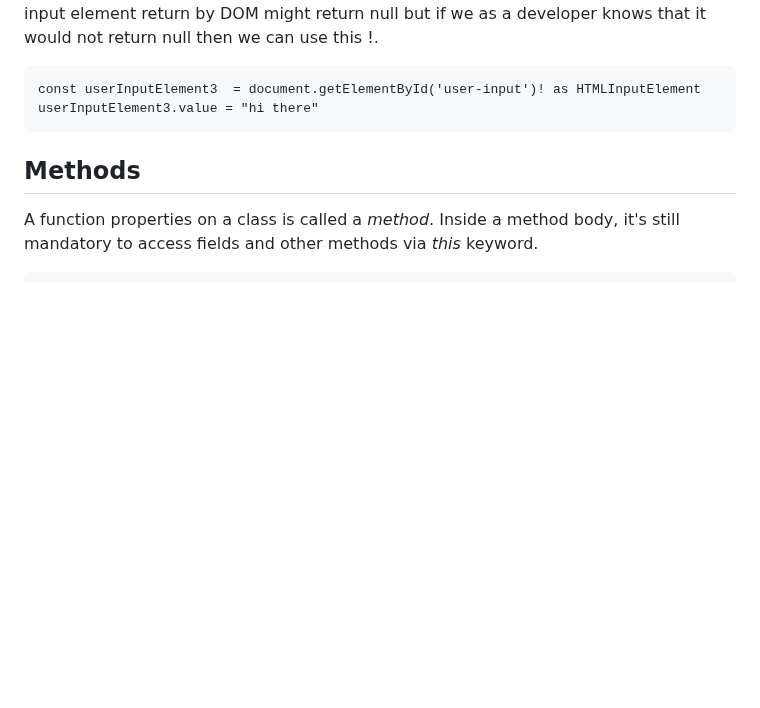
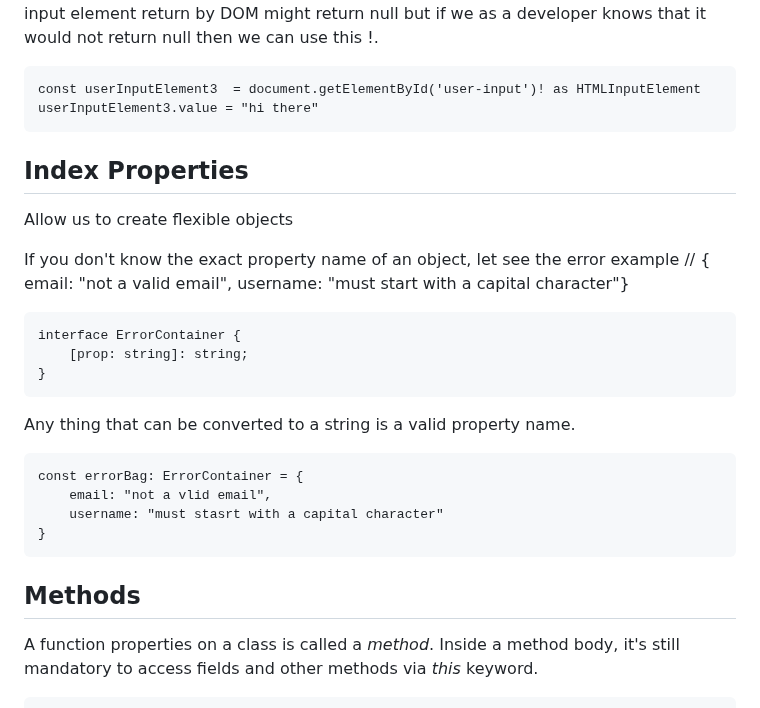
Before and after one commit to Maryam-bit/Learning-Typescript, a Markdown page: Learning-notes/README.md, the part around the change. Drawn GitHub-style; blank space fills up the shorter version.

````diff
--- a/Learning-notes/README.md
+++ b/Learning-notes/README.md
@@ -885,6 +885,28 @@ const userInputElement3  = document.getElementById('user-input')! as HTMLInputEl
 userInputElement3.value = "hi there"
 ```
 
+
+## Index Properties
+Allow us to create flexible objects
+
+If you don't know the exact property name of an object, let see the error example
+// { email: "not a valid email", username: "must start with a capital character"}
+
+```
+interface ErrorContainer {
+    [prop: string]: string;
+}
+```
+
+Any thing that can be converted to a string is a valid property name.
+```
+const errorBag: ErrorContainer = {
+    email: "not a vlid email",
+    username: "must stasrt with a capital character"
+}
+```
+
+
 ## Methods
 A function properties on a class is called a _method_. Inside a method body, it's still mandatory to access fields and other methods via _this_ keyword.
 ```
````
